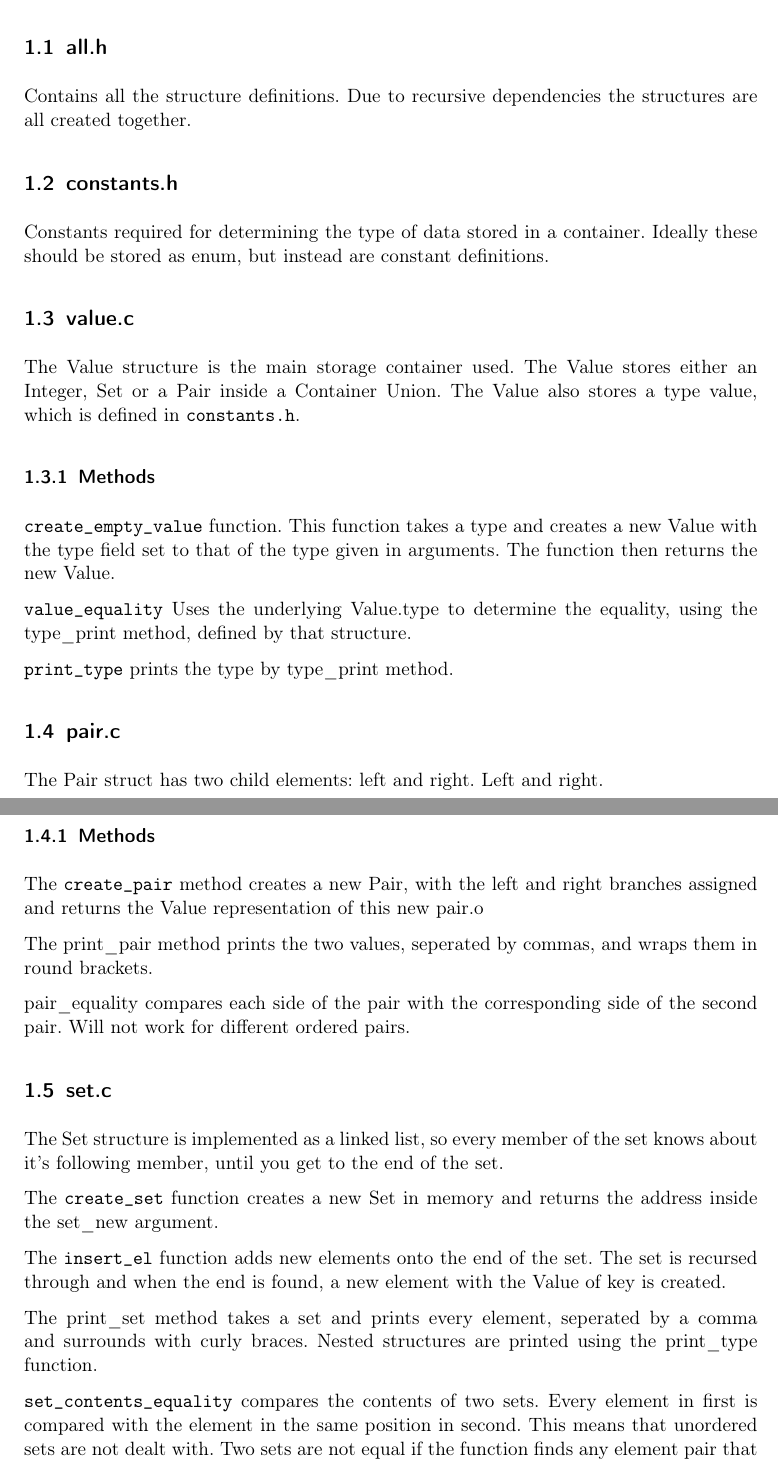
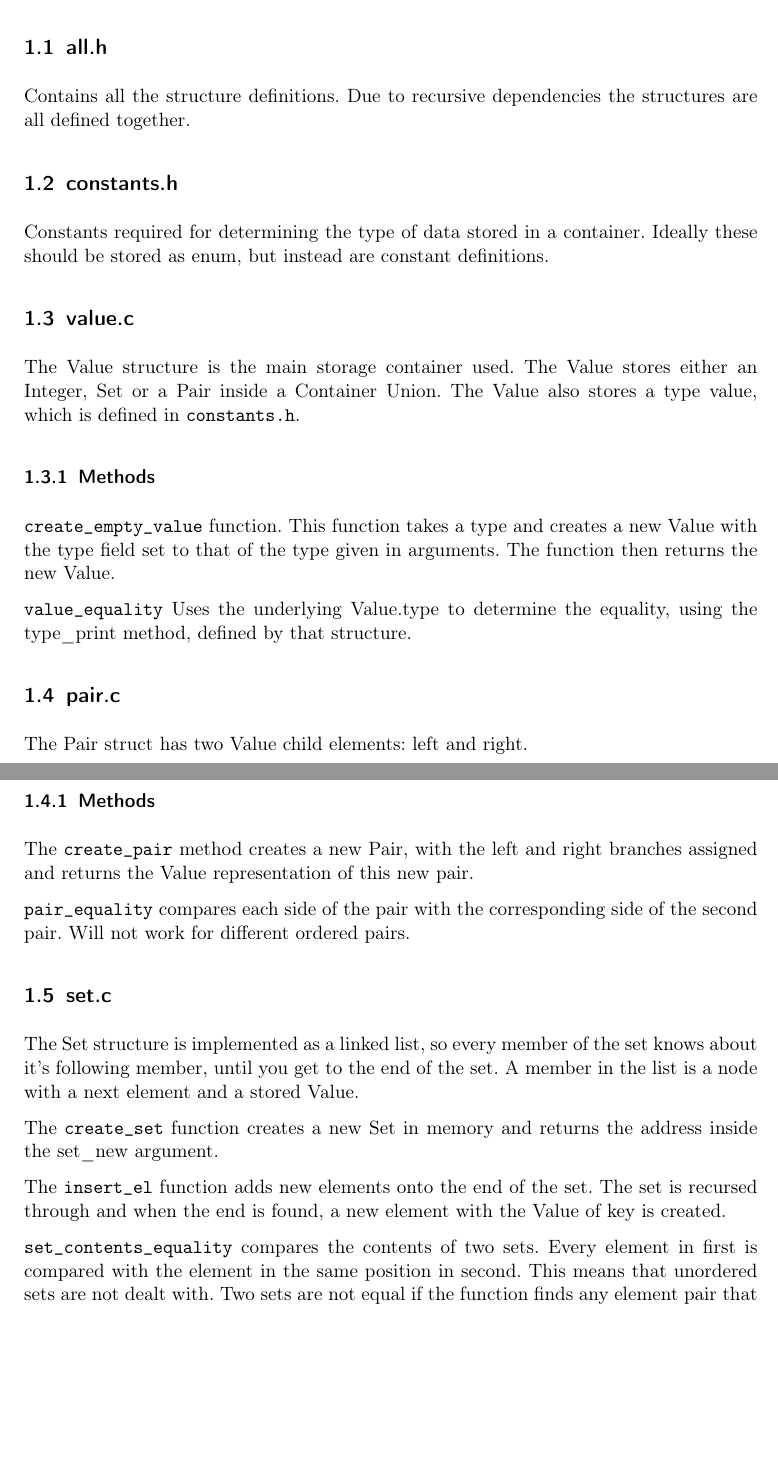
Before and after one commit to homelinen/z-notation-parser, a LaTeX document (doc/README.tex): two parts of pages 1 and 2 of 2, joined at a grey line, cut so that both start at the same text, the shorter picture padded with empty space. Compiled offline with pdfLaTeX.

Commit message:
Reduced Doc Size to Fit 2 A4 Pages

```diff
--- a/doc/README.tex
+++ b/doc/README.tex
@@ -38,7 +38,7 @@
 \subsection{all.h}
 
 Contains all the structure definitions. Due to recursive dependencies
-the structures are all created together.
+the structures are all defined together.
 
 \subsection{constants.h}
 
@@ -61,37 +61,29 @@ Value.
 
 \texttt{value\_equality} Uses the underlying Value.type to determine the equality, using the type\_print method, defined by that structure.
 
-\texttt{print\_type} prints the type by type\_print method.
-
 \subsection{pair.c}
 
-The Pair struct has two child elements: left and right. Left and right.
+The Pair struct has two Value child elements: left and right.
 
 \subsubsection{Methods}
 
 The \texttt{create\_pair} method creates a new Pair, with the left and right
 branches assigned and returns the Value representation of this new
-pair.o
+pair.
 
-The print\_pair method prints the two
-values, seperated by commas, and wraps them in round brackets.
-
-pair\_equality compares each side of the pair with the corresponding side of the second pair. Will not work for different ordered pairs.
+\texttt{pair\_equality} compares each side of the pair with the corresponding side of the second pair. Will not work for different ordered pairs.
 
 \subsection{set.c}
 
 The Set structure is implemented as a linked list, so every member of
 the set knows about it's following member, until you get to the end of
-the set.
+the set. A member in the list is a node with a next element and a stored Value.
 
 The \texttt{create\_set} function creates a new Set in
 memory and returns the address inside the set\_new argument.
 
 The \texttt{insert\_el} function adds new elements onto the end of the
 set. The set is recursed through and when the end is found, a new element with the Value of key is created.
-
-The print\_set method takes a set and prints every element, seperated by
-a comma and surrounds with curly braces. Nested structures are printed using the print\_type function.
 
 \texttt{set\_contents\_equality} compares the contents of two sets.
 Every element in first is compared with the element in the same position
```
